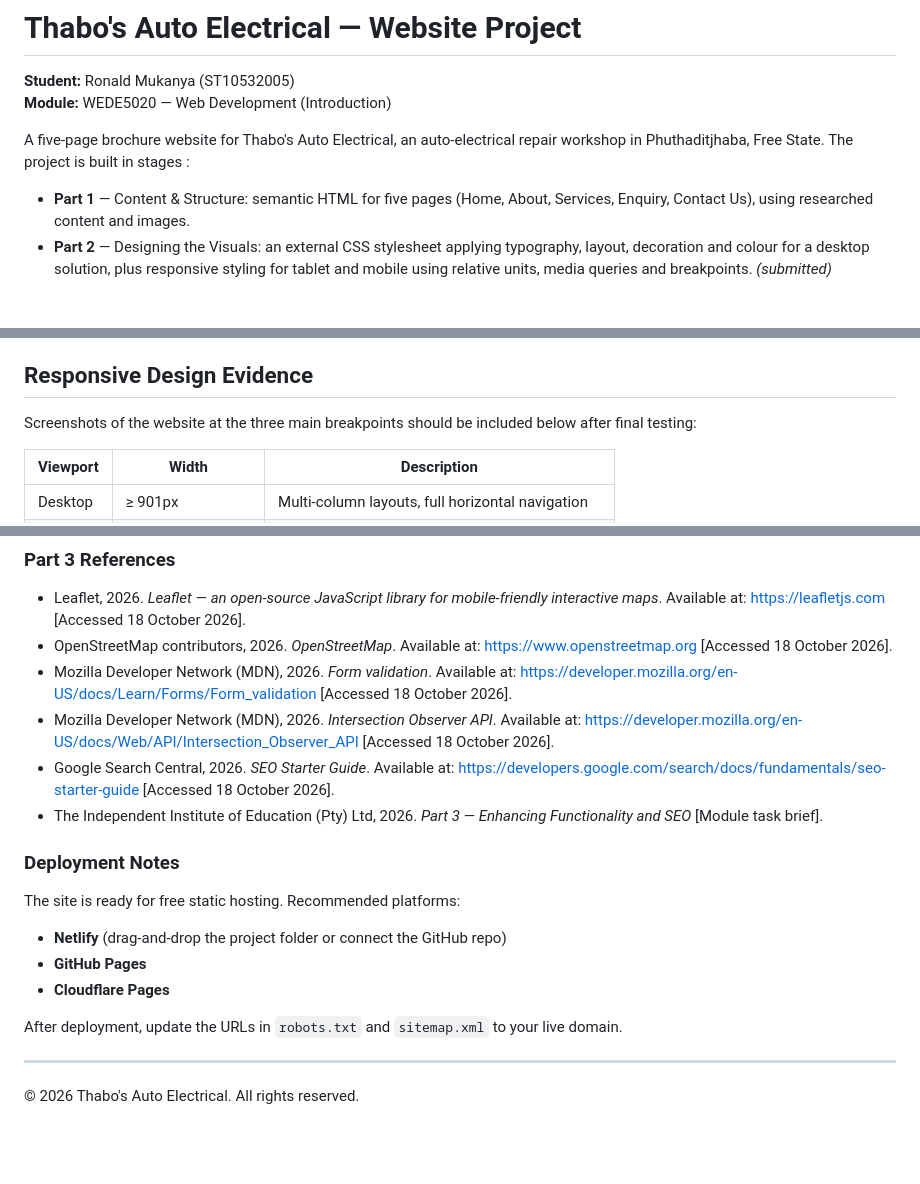
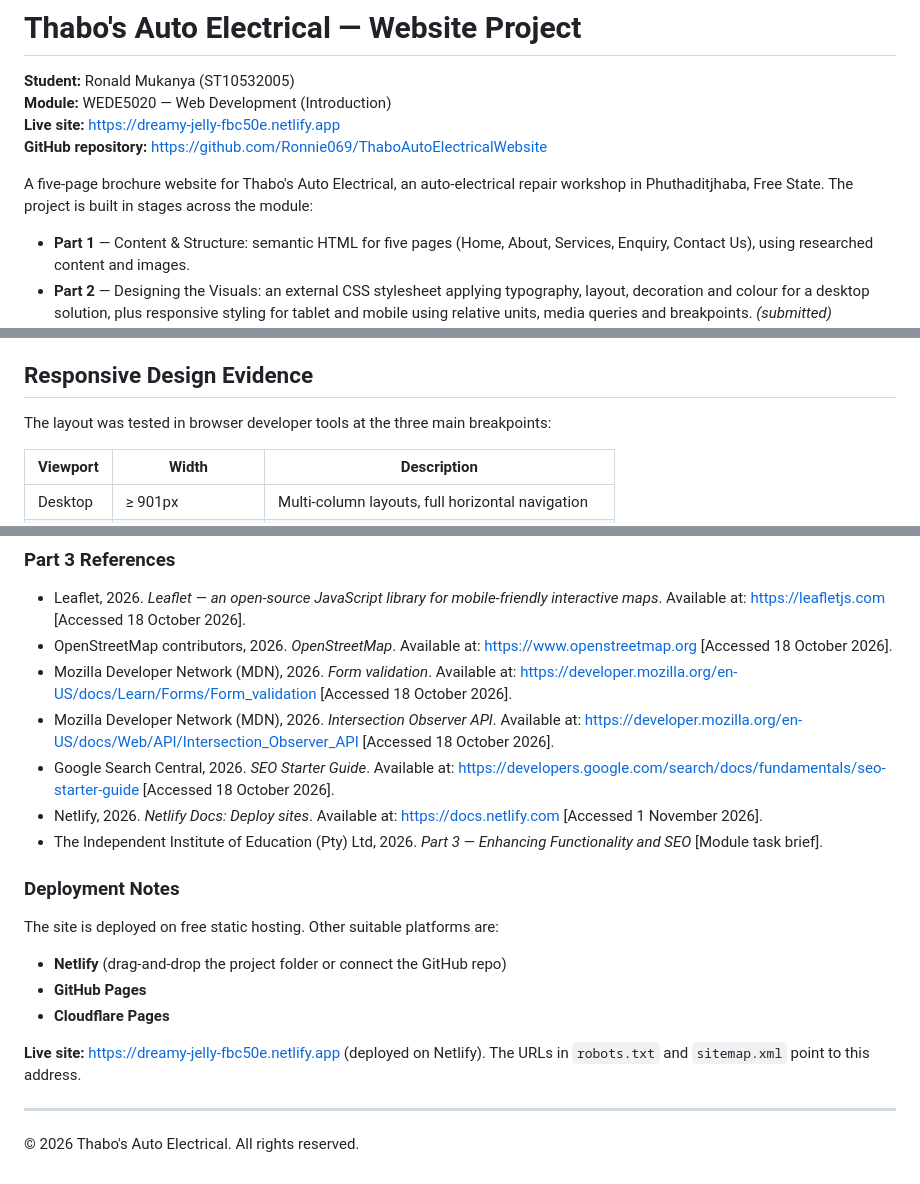
Before and after one commit to Ronnie069/ThaboAutoElectricalWebsite, a Markdown page: README.md, 3 parts joined by grey strips. Rendered like a GitHub page; blank space fills up the shorter version.

Commit message:
Add live links, deployment details and Netlify reference to README

```diff
--- a/README.md
+++ b/README.md
@@ -2,8 +2,10 @@
 
 **Student:** Ronald Mukanya (ST10532005)
 **Module:** WEDE5020 — Web Development (Introduction)
+**Live site:** https://dreamy-jelly-fbc50e.netlify.app
+**GitHub repository:** https://github.com/Ronnie069/ThaboAutoElectricalWebsite
 
-A five-page brochure website for Thabo's Auto Electrical, an auto-electrical repair workshop in Phuthaditjhaba, Free State. The project is built in stages :
+A five-page brochure website for Thabo's Auto Electrical, an auto-electrical repair workshop in Phuthaditjhaba, Free State. The project is built in stages across the module:
 
 - **Part 1** — Content & Structure: semantic HTML for five pages (Home, About, Services, Enquiry, Contact Us), using researched content and images.
 - **Part 2** — Designing the Visuals: an external CSS stylesheet applying typography, layout, decoration and colour for a desktop solution, plus responsive styling for tablet and mobile using relative units, media queries and breakpoints. *(submitted)*
@@ -78,7 +80,7 @@ ThaboAutoElectricalWebsite/
 
 ## Responsive Design Evidence
 
-Screenshots of the website at the three main breakpoints should be included below after final testing:
+The layout was tested in browser developer tools at the three main breakpoints:
 
 | Viewport | Width | Description |
 |----------|-------|-------------|
@@ -165,15 +169,16 @@ HTML5, CSS3 (external stylesheet, responsive design), JavaScript (ES6), Leaflet.
 - Mozilla Developer Network (MDN), 2026. *Form validation*. Available at: https://developer.mozilla.org/en-US/docs/Learn/Forms/Form_validation [Accessed 18 October 2026].
 - Mozilla Developer Network (MDN), 2026. *Intersection Observer API*. Available at: https://developer.mozilla.org/en-US/docs/Web/API/Intersection_Observer_API [Accessed 18 October 2026].
 - Google Search Central, 2026. *SEO Starter Guide*. Available at: https://developers.google.com/search/docs/fundamentals/seo-starter-guide [Accessed 18 October 2026].
+- Netlify, 2026. *Netlify Docs: Deploy sites*. Available at: https://docs.netlify.com [Accessed 1 November 2026].
 - The Independent Institute of Education (Pty) Ltd, 2026. *Part 3 — Enhancing Functionality and SEO* [Module task brief].
 
 ### Deployment Notes
-The site is ready for free static hosting. Recommended platforms:
+The site is deployed on free static hosting. Other suitable platforms are:
 - **Netlify** (drag-and-drop the project folder or connect the GitHub repo)
 - **GitHub Pages**
 - **Cloudflare Pages**
 
-After deployment, update the URLs in `robots.txt` and `sitemap.xml` to your live domain.
+**Live site:** https://dreamy-jelly-fbc50e.netlify.app (deployed on Netlify). The URLs in `robots.txt` and `sitemap.xml` point to this address.
 
 ---
 © 2026 Thabo's Auto Electrical. All rights reserved.
```
Also changed, not shown: other parts of README.md (+2 -0 lines).
